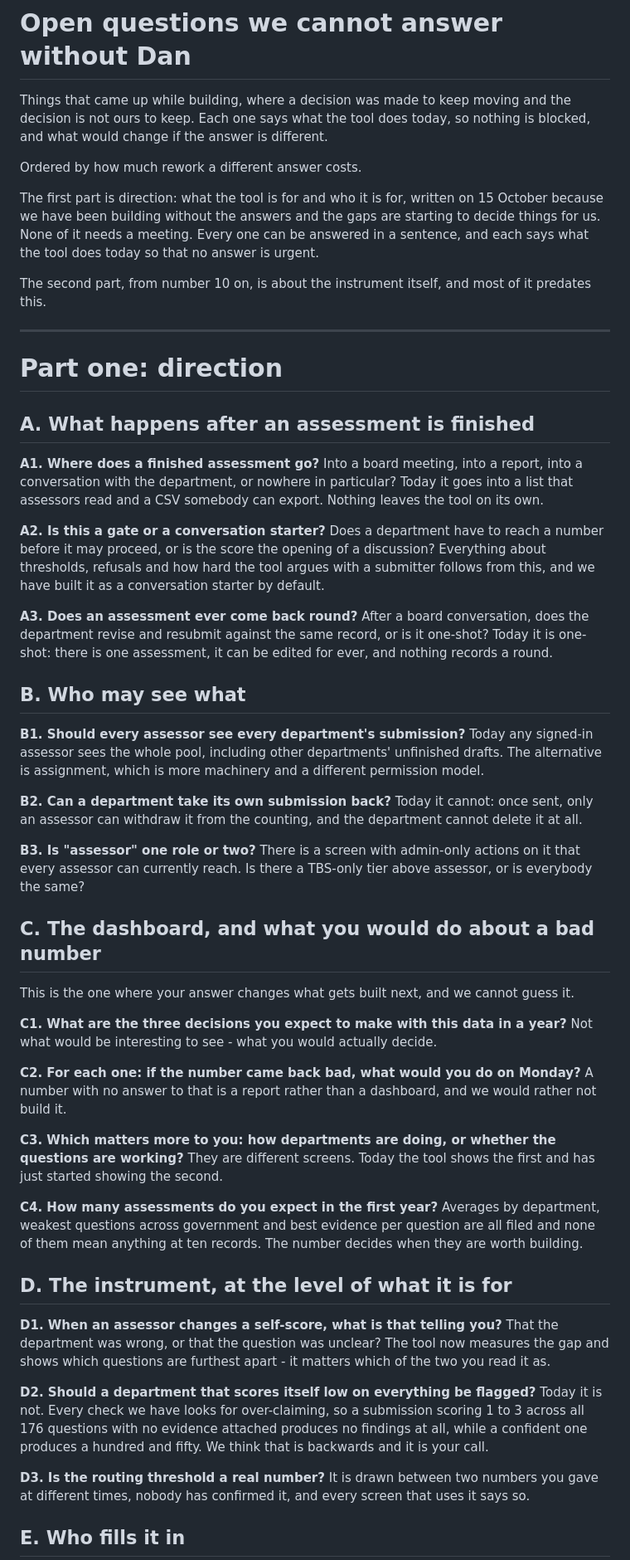
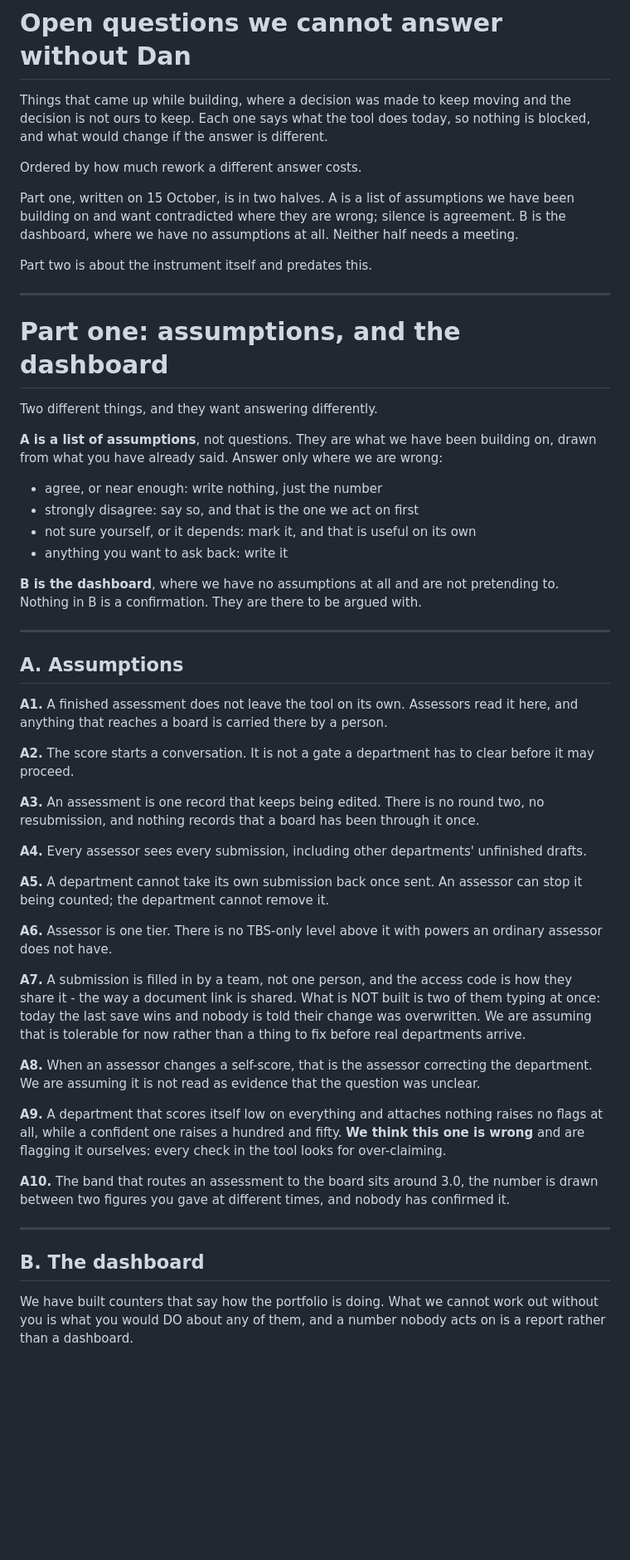
Before and after one commit to myermcat/tbs-earb-self-assessment, a Markdown page: Self-assessment tool/NOTES/Questions-for-Dan.md, the part around one of its changes. Shown at 83% size. Drawn GitHub-style; blank space fills up the shorter version.

Commit message:
Assumptions he can contradict, and a dashboard section with nothing assumed (#136)
They were questions when they should have been assumptions. Most were
confirmations of things we had already decided, and a question invites an
essay where a statement invites a correction. A is a list of assumptions
now, with the protocol on it: agree and write nothing, strongly disagree
and we act on that first, unsure and say so because that is useful on its
own.

The dashboard cannot be framed that way, because we have no assumptions
about it. B is open and says so. Rather than asking him to invent what he
wants, it gives him eight candidate readings to mark or cross out and then
asks what he would do about a bad one. That is the test the screen has to
pass, and it yields the build order directly.

Three questions came out.

How many assessments he expects in a year, which we can answer ourselves:
his own words, recorded further down this same file, are 700+ past
assessments and 99% of submitters matching a list drawn from them.

Who tells the department somebody has looked at it, which nobody could
answer as written.

And whether a submission is written by one person or a team, which was
built on a wrong premise. The access code is shareable by design and the
submitter's page tells them to send it to people who should be able to
change the assessment. The real gap is two people saving at once, and A7
says that instead.

```diff
--- a/Self-assessment tool/NOTES/Questions-for-Dan.md
+++ b/Self-assessment tool/NOTES/Questions-for-Dan.md
@@ -6,77 +6,70 @@ would change if the answer is different.
 
 Ordered by how much rework a different answer costs.
 
-The first part is direction: what the tool is for and who it is for, written on 15 October
-because we have been building without the answers and the gaps are starting to decide things
-for us. None of it needs a meeting. Every one can be answered in a sentence, and each says what
-the tool does today so that no answer is urgent.
+Part one, written on 15 October, is in two halves. A is a list of assumptions we have been
+building on and want contradicted where they are wrong; silence is agreement. B is the
+dashboard, where we have no assumptions at all. Neither half needs a meeting.
 
-The second part, from number 10 on, is about the instrument itself, and most of it predates
-this.
+Part two is about the instrument itself and predates this.
 
 ---
 
-# Part one: direction
+# Part one: assumptions, and the dashboard
 
-## A. What happens after an assessment is finished
+Two different things, and they want answering differently.
 
-**A1. Where does a finished assessment go?** Into a board meeting, into a report, into a
-conversation with the department, or nowhere in particular? Today it goes into a list that
-assessors read and a CSV somebody can export. Nothing leaves the tool on its own.
+**A is a list of assumptions**, not questions. They are what we have been building on, drawn
+from what you have already said. Answer only where we are wrong:
 
-**A2. Is this a gate or a conversation starter?** Does a department have to reach a number
-before it may proceed, or is the score the opening of a discussion? Everything about
-thresholds, refusals and how hard the tool argues with a submitter follows from this, and we
-have built it as a conversation starter by default.
+- agree, or near enough: write nothing, just the number
+- strongly disagree: say so, and that is the one we act on first
+- not sure yourself, or it depends: mark it, and that is useful on its own
+- anything you want to ask back: write it
 
-**A3. Does an assessment ever come back round?** After a board conversation, does the
-department revise and resubmit against the same record, or is it one-shot? Today it is
-one-shot: there is one assessment, it can be edited for ever, and nothing records a round.
+**B is the dashboard**, where we have no assumptions at all and are not pretending to. Nothing
+in B is a confirmation. They are there to be argued with.
 
-## B. Who may see what
+---
 
-**B1. Should every assessor see every department's submission?** Today any signed-in assessor
-sees the whole pool, including other departments' unfinished drafts. The alternative is
-assignment, which is more machinery and a different permission model.
+## A. Assumptions
 
-**B2. Can a department take its own submission back?** Today it cannot: once sent, only an
-assessor can withdraw it from the counting, and the department cannot delete it at all.
+**A1.** A finished assessment does not leave the tool on its own. Assessors read it here, and
+anything that reaches a board is carried there by a person.
 
-**B3. Is "assessor" one role or two?** There is a screen with admin-only actions on it that
-every assessor can currently reach. Is there a TBS-only tier above assessor, or is everybody
-the same?
+**A2.** The score starts a conversation. It is not a gate a department has to clear before it
+may proceed.
 
-## C. The dashboard, and what you would do about a bad number
+**A3.** An assessment is one record that keeps being edited. There is no round two, no
+resubmission, and nothing records that a board has been through it once.
 
-This is the one where your answer changes what gets built next, and we cannot guess it.
+**A4.** Every assessor sees every submission, including other departments' unfinished drafts.
 
-**C1. What are the three decisions you expect to make with this data in a year?** Not what
-would be interesting to see - what you would actually decide.
+**A5.** A department cannot take its own submission back once sent. An assessor can stop it
+being counted; the department cannot remove it.
 
-**C2. For each one: if the number came back bad, what would you do on Monday?** A number with
-no answer to that is a report rather than a dashboard, and we would rather not build it.
+**A6.** Assessor is one tier. There is no TBS-only level above it with powers an ordinary
+assessor does not have.
 
-**C3. Which matters more to you: how departments are doing, or whether the questions are
-working?** They are different screens. Today the tool shows the first and has just started
-showing the second.
+**A7.** A submission is filled in by a team, not one person, and the access code is how they
+share it - the way a document link is shared. What is NOT built is two of them typing at once:
+today the last save wins and nobody is told their change was overwritten. We are assuming that
+is tolerable for now rather than a thing to fix before real departments arrive.
 
-**C4. How many assessments do you expect in the first year?** Averages by department, weakest
-questions across government and best evidence per question are all filed and none of them mean
-anything at ten records. The number decides when they are worth building.
+**A8.** When an assessor changes a self-score, that is the assessor correcting the department.
+We are assuming it is not read as evidence that the question was unclear.
 
-## D. The instrument, at the level of what it is for
+**A9.** A department that scores itself low on everything and attaches nothing raises no
+flags at all, while a confident one raises a hundred and fifty. **We think this one is wrong**
+and are flagging it ourselves: every check in the tool looks for over-claiming.
 
-**D1. When an assessor changes a self-score, what is that telling you?** That the department
-was wrong, or that the question was unclear? The tool now measures the gap and shows which
-questions are furthest apart - it matters which of the two you read it as.
+**A10.** The band that routes an assessment to the board sits around 3.0, the number is drawn
+between two figures you gave at different times, and nobody has confirmed it.
 
-**D2. Should a department that scores itself low on everything be flagged?** Today it is not.
-Every check we have looks for over-claiming, so a submission scoring 1 to 3 across all 176
-questions with no evidence attached produces no findings at all, while a confident one produces
-a hundred and fifty. We think that is backwards and it is your call.
+---
 
-**D3. Is the routing threshold a real number?** It is drawn between two numbers you gave at
-different times, nobody has confirmed it, and every screen that uses it says so.
+## B. The dashboard
 
-## E. Who fills it in
+We have built counters that say how the portfolio is doing. What we cannot work out without
+you is what you would DO about any of them, and a number nobody acts on is a report rather
+than a dashboard.
 
```
Also changed, not shown: other parts of Self-assessment tool/NOTES/Questions-for-Dan.md (+16 -9 lines).
